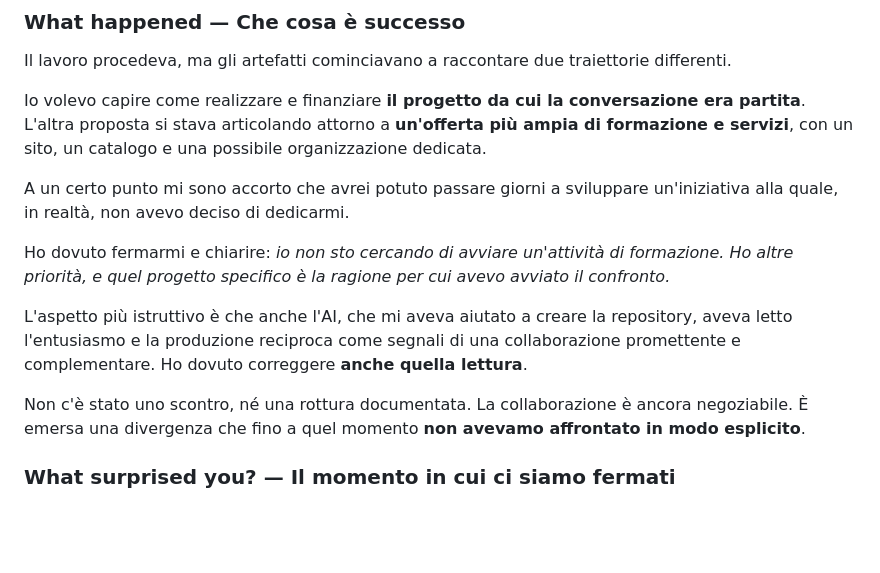
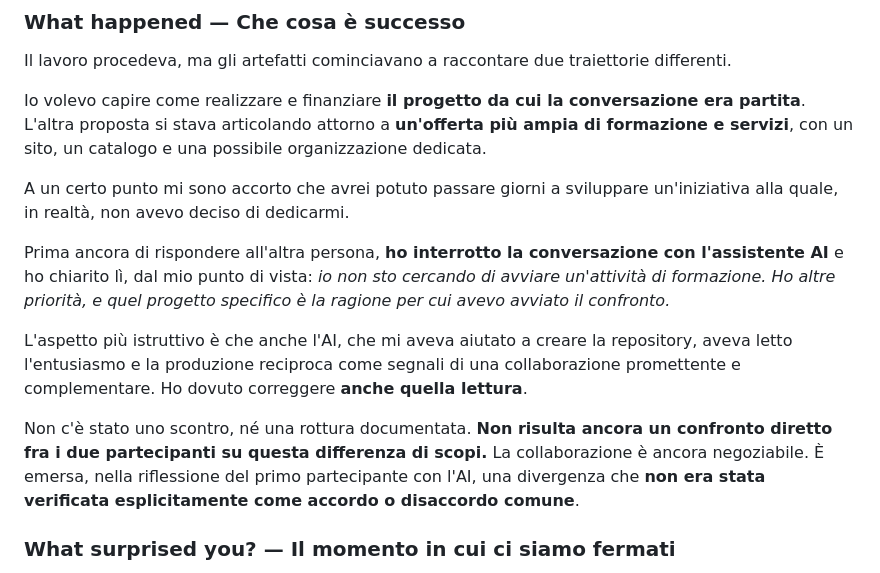
Before and after one commit to pyragogy/UnPeeragogy, a Markdown page: docs/discussion-drafts/2026-10-15-collaborative-acceleration-paradox.md, the part around the change. Rendered like a GitHub page; blank space fills up the shorter version.

Commit message:
research: clarify whose alignment concern was expressed, without implying partner agreement

```diff
--- a/docs/discussion-drafts/2026-10-15-collaborative-acceleration-paradox.md
+++ b/docs/discussion-drafts/2026-10-15-collaborative-acceleration-paradox.md
@@ -47,11 +47,11 @@ Io volevo capire come realizzare e finanziare **il progetto da cui la conversazi
 
 A un certo punto mi sono accorto che avrei potuto passare giorni a sviluppare un'iniziativa alla quale, in realtà, non avevo deciso di dedicarmi.
 
-Ho dovuto fermarmi e chiarire: *io non sto cercando di avviare un'attività di formazione. Ho altre priorità, e quel progetto specifico è la ragione per cui avevo avviato il confronto.*
+Prima ancora di rispondere all'altra persona, **ho interrotto la conversazione con l'assistente AI** e ho chiarito lì, dal mio punto di vista: *io non sto cercando di avviare un'attività di formazione. Ho altre priorità, e quel progetto specifico è la ragione per cui avevo avviato il confronto.*
 
 L'aspetto più istruttivo è che anche l'AI, che mi aveva aiutato a creare la repository, aveva letto l'entusiasmo e la produzione reciproca come segnali di una collaborazione promettente e complementare. Ho dovuto correggere **anche quella lettura**.
 
-Non c'è stato uno scontro, né una rottura documentata. La collaborazione è ancora negoziabile. È emersa una divergenza che fino a quel momento **non avevamo affrontato in modo esplicito**.
+Non c'è stato uno scontro, né una rottura documentata. **Non risulta ancora un confronto diretto fra i due partecipanti su questa differenza di scopi.** La collaborazione è ancora negoziabile. È emersa, nella riflessione del primo partecipante con l'AI, una divergenza che **non era stata verificata esplicitamente come accordo o disaccordo comune**.
 
 ### What surprised you? — Il momento in cui ci siamo fermati
 
```
